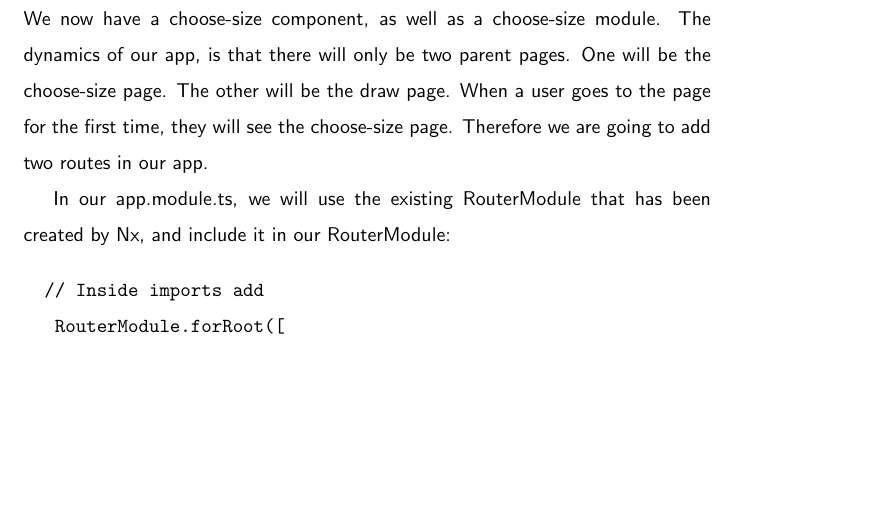
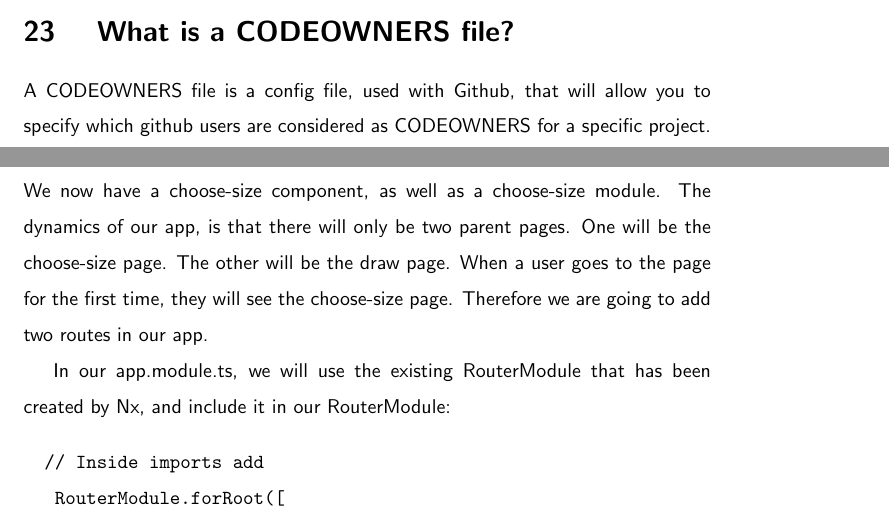
Before and after one commit to razroo/angular-content, a LaTeX document (main.tex, which reads github/code-owners/code-owners.tex): part of page 63 of 149 before the commit and two parts of pages 62 and 63 of 149 after it, the two joined at a grey line, cut at the place of the change, the shorter picture padded with empty space. Compiled offline with pdfLaTeX.

Commit message:
Benchmark progress towards describing what a code owners file is within an app.

```diff
--- a/github/code-owners/code-owners.tex
+++ b/github/code-owners/code-owners.tex
@@ -4,3 +4,7 @@
 As we have discussed previously, Github is our preferred client for pull
 requests. As the team grows larger it becomes imperative, that default code
 reviewers are setup. Creating a CODEOWNERS file is the easiest way to do this.
+
+\section{ What is a CODEOWNERS file? }
+A CODEOWNERS file is a config file, used with Github, that will allow you to
+specify which github users are considered as CODEOWNERS for a specific project.
```
